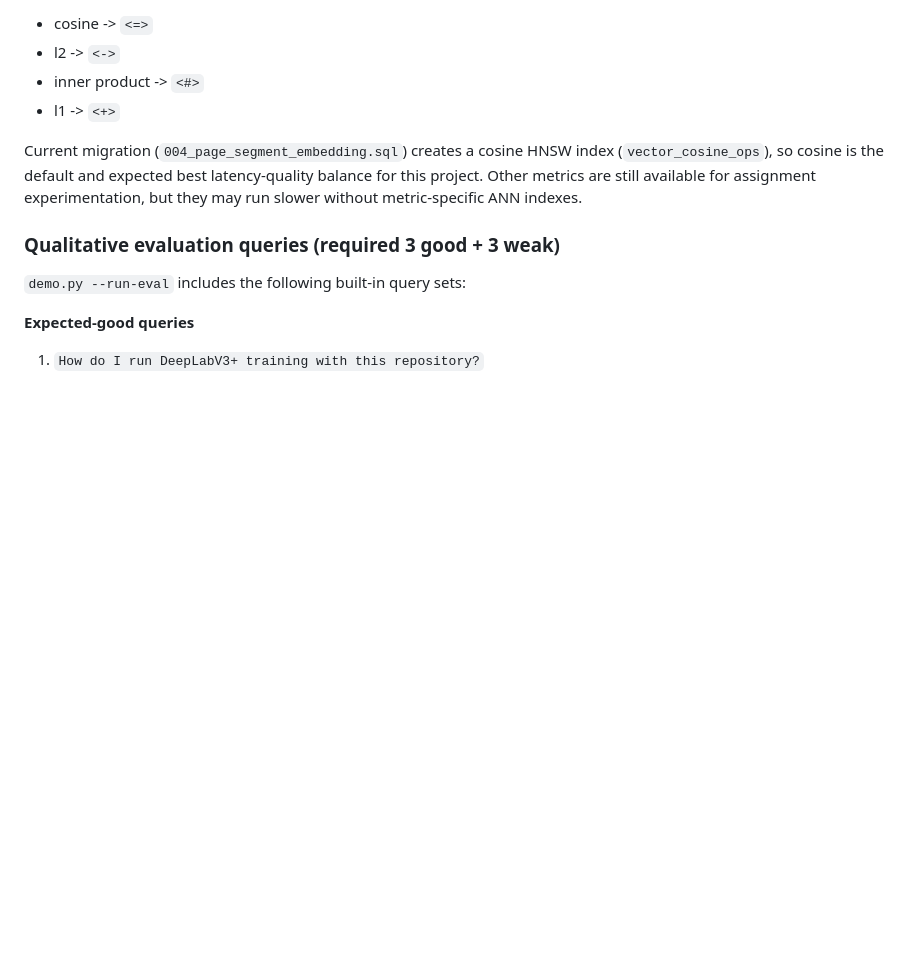
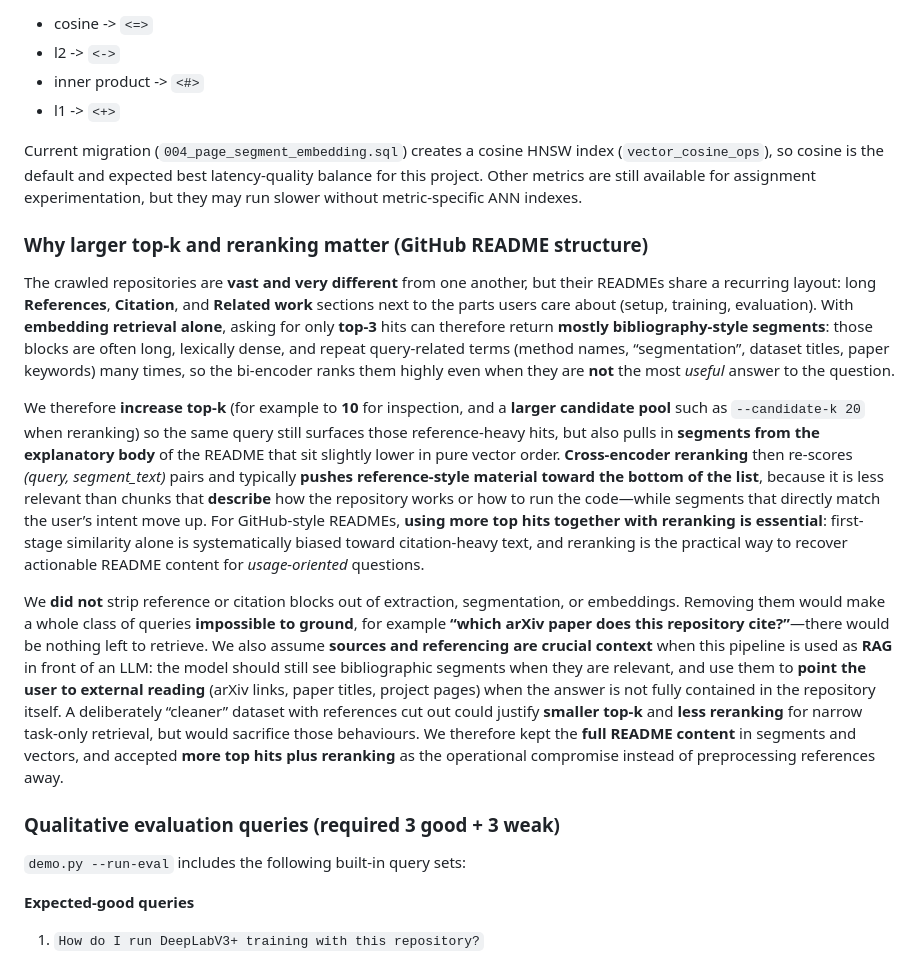
Before and after one commit to tilenl/IEPS-TOLPA-crawler, a Markdown page: pa2/REPORT.md, the part around the change. Rendered like a GitHub page; blank space fills up the shorter version.

Commit message:
docs(pa2): explain top-k, reranking, and keeping references in REPORT
Document why small embedding top-k favors bibliography-style README
segments on heterogeneous GitHub repos, why we widen retrieval and
use cross-encoder reranking for usage-oriented queries, and why we
leave citations in the corpus for citation-style queries and future
RAG context instead of stripping references from extraction/embeddings.

```diff
--- a/pa2/REPORT.md
+++ b/pa2/REPORT.md
@@ -511,6 +511,14 @@ The retriever supports four metrics by mapping CLI `--metric` to pgvector operat
 
 Current migration (`004_page_segment_embedding.sql`) creates a cosine HNSW index (`vector_cosine_ops`), so cosine is the default and expected best latency-quality balance for this project. Other metrics are still available for assignment experimentation, but they may run slower without metric-specific ANN indexes.
 
+### Why larger top-k and reranking matter (GitHub README structure)
+
+The crawled repositories are **vast and very different** from one another, but their READMEs share a recurring layout: long **References**, **Citation**, and **Related work** sections next to the parts users care about (setup, training, evaluation). With **embedding retrieval alone**, asking for only **top-3** hits can therefore return **mostly bibliography-style segments**: those blocks are often long, lexically dense, and repeat query-related terms (method names, “segmentation”, dataset titles, paper keywords) many times, so the bi-encoder ranks them highly even when they are **not** the most *useful* answer to the question.
+
+We therefore **increase top-k** (for example to **10** for inspection, and a **larger candidate pool** such as `--candidate-k 20` when reranking) so the same query still surfaces those reference-heavy hits, but also pulls in **segments from the explanatory body** of the README that sit slightly lower in pure vector order. **Cross-encoder reranking** then re-scores *(query, segment_text)* pairs and typically **pushes reference-style material toward the bottom of the list**, because it is less relevant than chunks that **describe** how the repository works or how to run the code—while segments that directly match the user’s intent move up. For GitHub-style READMEs, **using more top hits together with reranking is essential**: first-stage similarity alone is systematically biased toward citation-heavy text, and reranking is the practical way to recover actionable README content for *usage-oriented* questions.
+
+We **did not** strip reference or citation blocks out of extraction, segmentation, or embeddings. Removing them would make a whole class of queries **impossible to ground**, for example **“which arXiv paper does this repository cite?”**—there would be nothing left to retrieve. We also assume **sources and referencing are crucial context** when this pipeline is used as **RAG** in front of an LLM: the model should still see bibliographic segments when they are relevant, and use them to **point the user to external reading** (arXiv links, paper titles, project pages) when the answer is not fully contained in the repository itself. A deliberately “cleaner” dataset with references cut out could justify **smaller top-k** and **less reranking** for narrow task-only retrieval, but would sacrifice those behaviours. We therefore kept the **full README content** in segments and vectors, and accepted **more top hits plus reranking** as the operational compromise instead of preprocessing references away.
+
 ### Qualitative evaluation queries (required 3 good + 3 weak)
 
 `demo.py --run-eval` includes the following built-in query sets:
```
